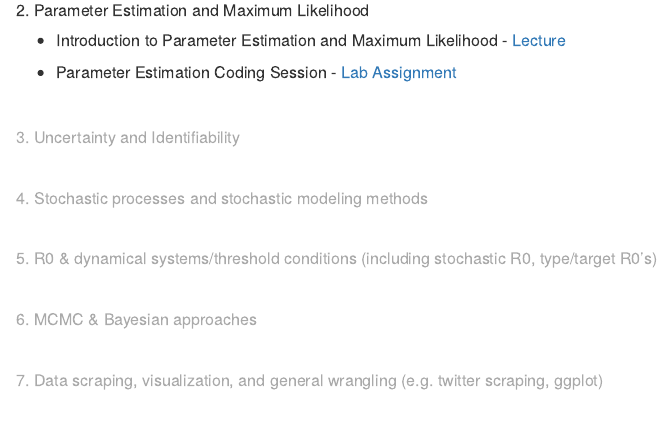
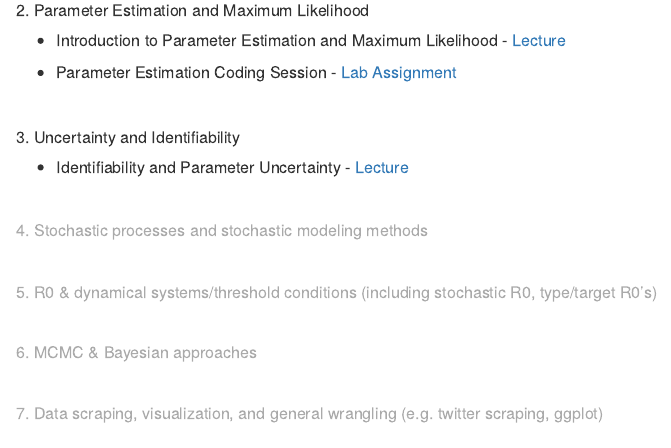
Before and after one commit to epimath/epid-814-materials, an R Markdown document (index.Rmd): the page in a window 1100 px wide, from 520 px down. The pictures show the output file index.html that the author committed with the source, opened offline.

Commit message:
update lectures

```diff
--- a/index.Rmd
+++ b/index.Rmd
@@ -45,7 +45,9 @@ Topics are subject to change and rearrangement!
 
 <br>
 
-##### <span style="color:#AAAAAA;"> 3. Uncertainty and Identifiability </span>
+##### 3. Uncertainty and Identifiability
+
+- Identifiability and Parameter Uncertainty - [Lecture](https://epimath.github.io/epid-814-materials/Lectures/IdentifiabilityUncertainty.pdf)
 
 <br>
 
```
Also changed, not shown: index.html, index.Rmd (2 more changed lines).
